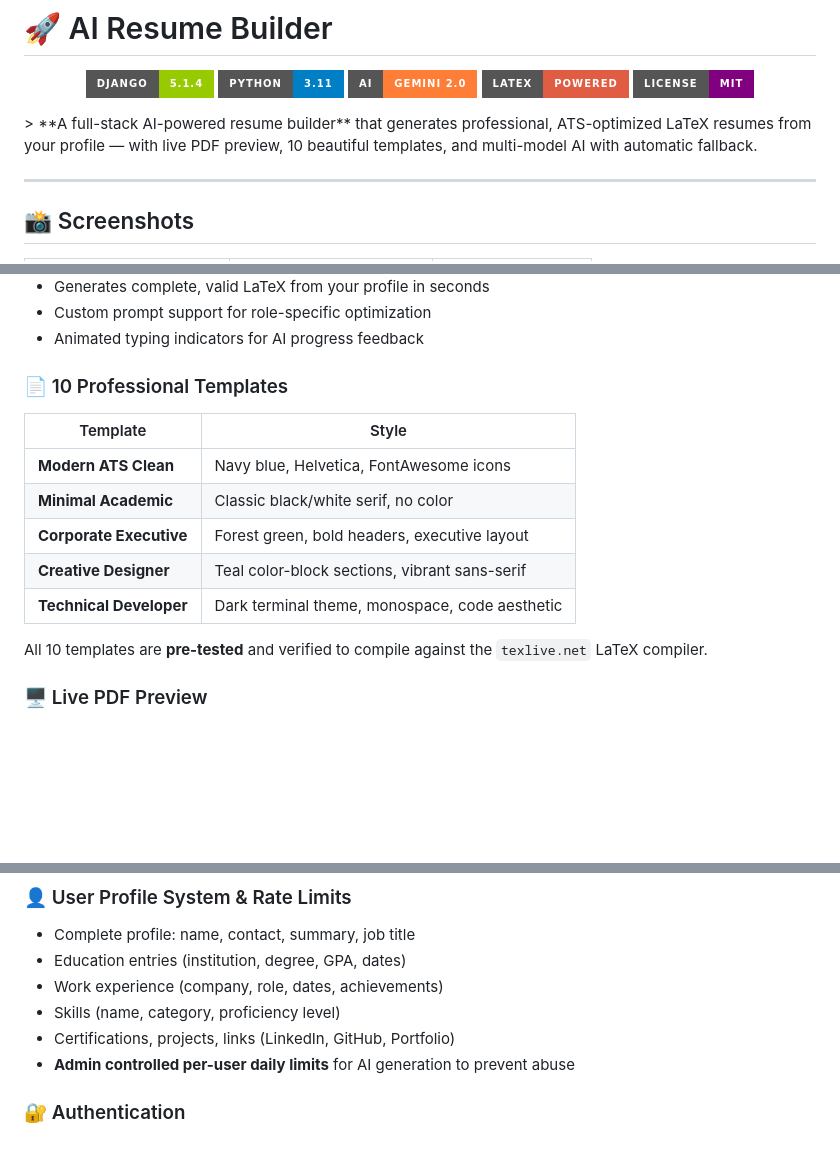
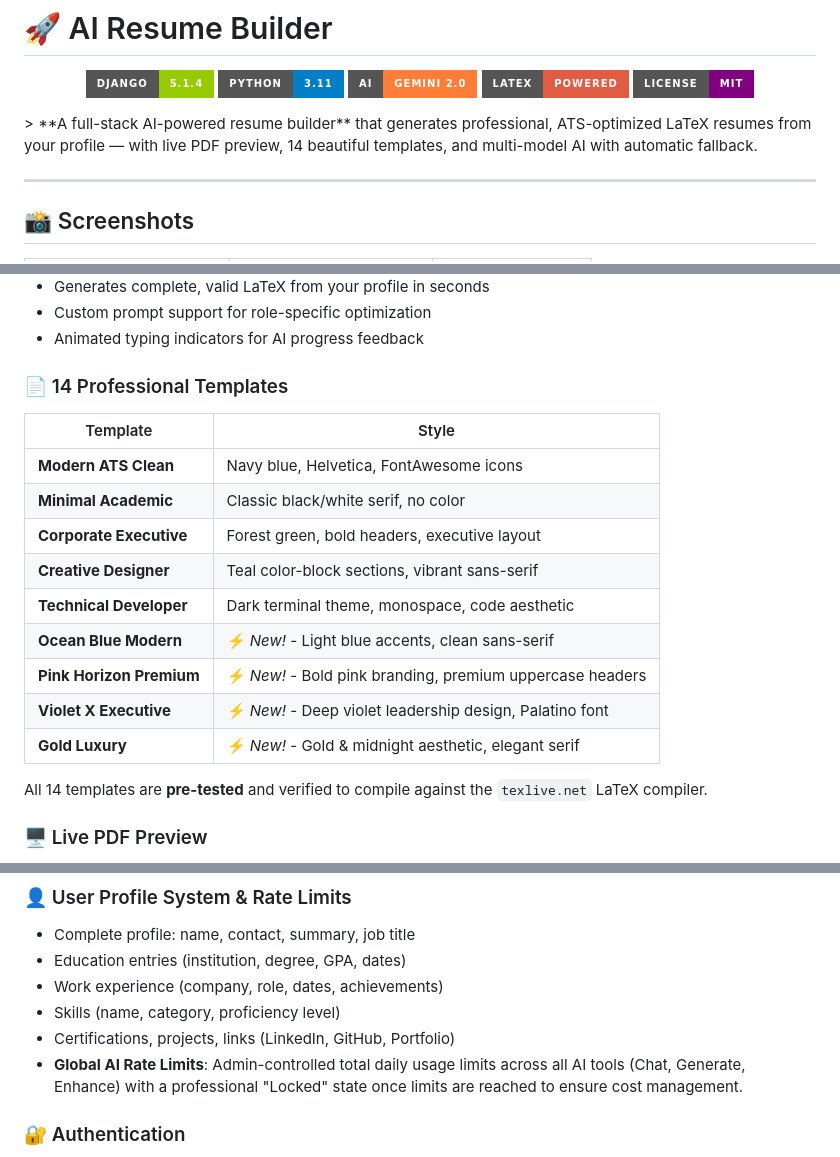
Before and after one commit to technicallearningacademy-dot/Resuma_Deplyment, a Markdown page: README.md, 3 parts joined by grey strips. GitHub-like rendering; badges without logos; blank space fills up the shorter version.

Commit message:
Update README.md with new templates and rate limit features

```diff
--- a/README.md
+++ b/README.md
@@ -7,7 +7,7 @@
   <img src="https://img.shields.io/badge/LaTeX-Powered-red?style=for-the-badge&logo=latex" />
   <img src="https://img.shields.io/badge/License-MIT-purple?style=for-the-badge" />
 </p>
-> **A full-stack AI-powered resume builder** that generates professional, ATS-optimized LaTeX resumes from your profile — with live PDF preview, 10 beautiful templates, and multi-model AI with automatic fallback.
+> **A full-stack AI-powered resume builder** that generates professional, ATS-optimized LaTeX resumes from your profile — with live PDF preview, 14 beautiful templates, and multi-model AI with automatic fallback.
 
 ---
 
@@ -30,7 +30,7 @@
 - Custom prompt support for role-specific optimization
 - Animated typing indicators for AI progress feedback
 
-### 📄 10 Professional Templates
+### 📄 14 Professional Templates
 | Template | Style |
 |----------|-------|
 | **Modern ATS Clean** | Navy blue, Helvetica, FontAwesome icons |
@@ -38,8 +38,12 @@
 | **Corporate Executive** | Forest green, bold headers, executive layout |
 | **Creative Designer** | Teal color-block sections, vibrant sans-serif |
 | **Technical Developer** | Dark terminal theme, monospace, code aesthetic |
+| **Ocean Blue Modern** | ⚡ *New!* - Light blue accents, clean sans-serif |
+| **Pink Horizon Premium** | ⚡ *New!* - Bold pink branding, premium uppercase headers |
+| **Violet X Executive** | ⚡ *New!* - Deep violet leadership design, Palatino font |
+| **Gold Luxury** | ⚡ *New!* - Gold & midnight aesthetic, elegant serif |
 
-All 10 templates are **pre-tested** and verified to compile against the `texlive.net` LaTeX compiler.
+All 14 templates are **pre-tested** and verified to compile against the `texlive.net` LaTeX compiler.
 
 ### 🖥 Live PDF Preview
 - Split-screen editor: write LaTeX on the left, see compiled PDF on the right
@@ -66,7 +70,7 @@ All 10 templates are **pre-tested** and verified to compile against the `texlive
 - Work experience (company, role, dates, achievements)
 - Skills (name, category, proficiency level)
 - Certifications, projects, links (LinkedIn, GitHub, Portfolio)
-- **Admin controlled per-user daily limits** for AI generation to prevent abuse
+- **Global AI Rate Limits**: Admin-controlled total daily usage limits across all AI tools (Chat, Generate, Enhance) with a professional "Locked" state once limits are reached to ensure cost management.
 
 ### 🔐 Authentication
 - Email/password registration and login
```
